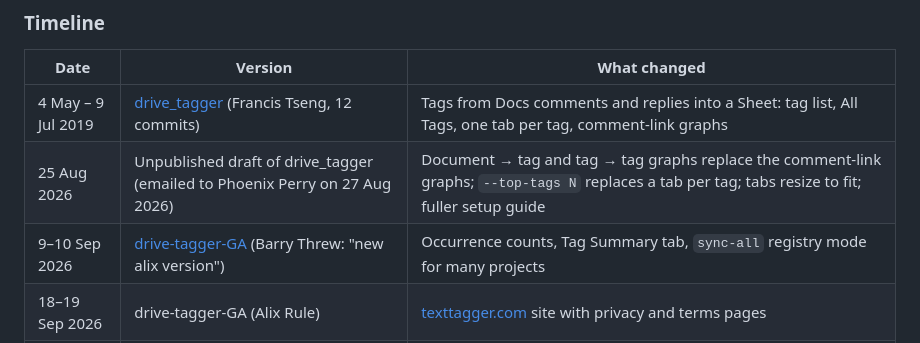
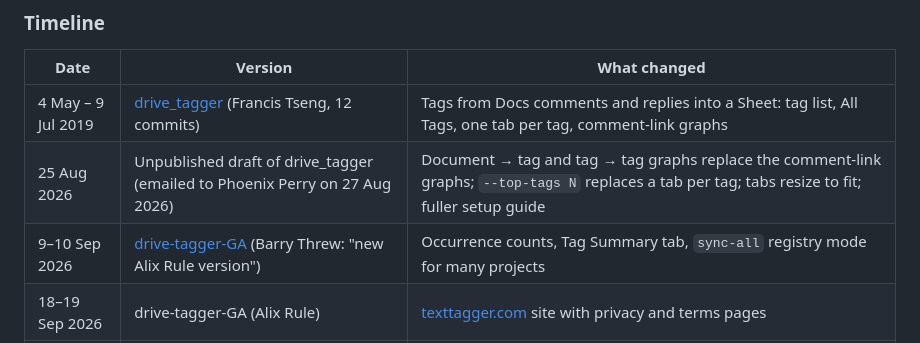
Before and after one commit to phoenixperry/comment-to-code, a Markdown page: README.md, the part around the change. GitHub-like rendering.

Commit message:
README: give Alix Rule's full name in the timeline
Co-Authored-By: Claude Opus 5.5 <noreply@anthropic.com>

```diff
--- a/README.md
+++ b/README.md
@@ -102,7 +102,7 @@ Comment-to-Code shares no code with the fork either. The fork is built for count
 |---|---|---|
 | 4 May – 9 Jul 2019 | [drive_tagger](https://github.com/frnsys/drive_tagger) (Francis Tseng, 12 commits) | Tags from Docs comments and replies into a Sheet: tag list, All Tags, one tab per tag, comment-link graphs |
 | 25 Aug 2026 | Unpublished draft of drive_tagger (emailed to Phoenix Perry on 27 Aug 2026) | Document → tag and tag → tag graphs replace the comment-link graphs; `--top-tags N` replaces a tab per tag; tabs resize to fit; fuller setup guide |
-| 9–10 Sep 2026 | [drive-tagger-GA](https://github.com/GrayAreaorg/drive-tagger-GA) (Barry Threw: "new alix version") | Occurrence counts, Tag Summary tab, `sync-all` registry mode for many projects |
+| 9–10 Sep 2026 | [drive-tagger-GA](https://github.com/GrayAreaorg/drive-tagger-GA) (Barry Threw: "new Alix Rule version") | Occurrence counts, Tag Summary tab, `sync-all` registry mode for many projects |
 | 18–19 Sep 2026 | drive-tagger-GA (Alix Rule) | [texttagger.com](https://texttagger.com) site with privacy and terms pages |
 | 20 Sep 2026 | drive-tagger-GA | Sorted output, frequent tags highlighted |
 | 24 Sep 2026 | Comment-to-Code (Phoenix Perry), first commit | Separate implementation: Apps Script, Docs and Word comments, FigJam board, recodes written back, team sync |
```
